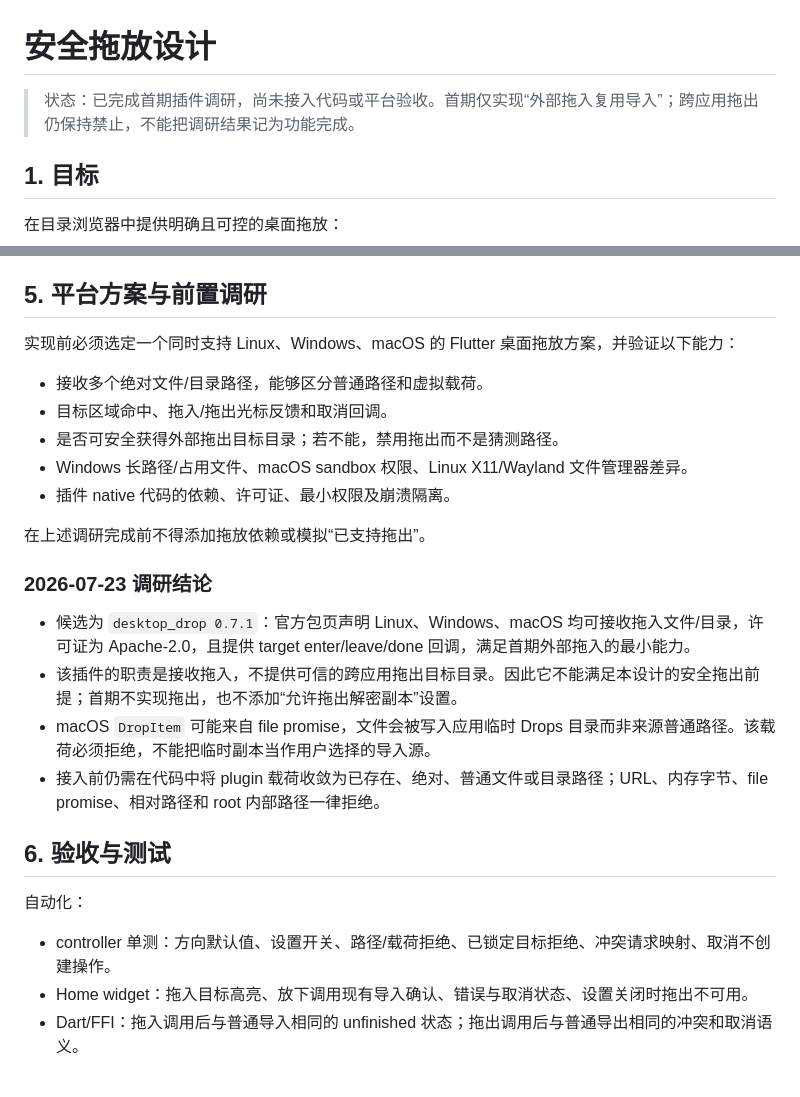
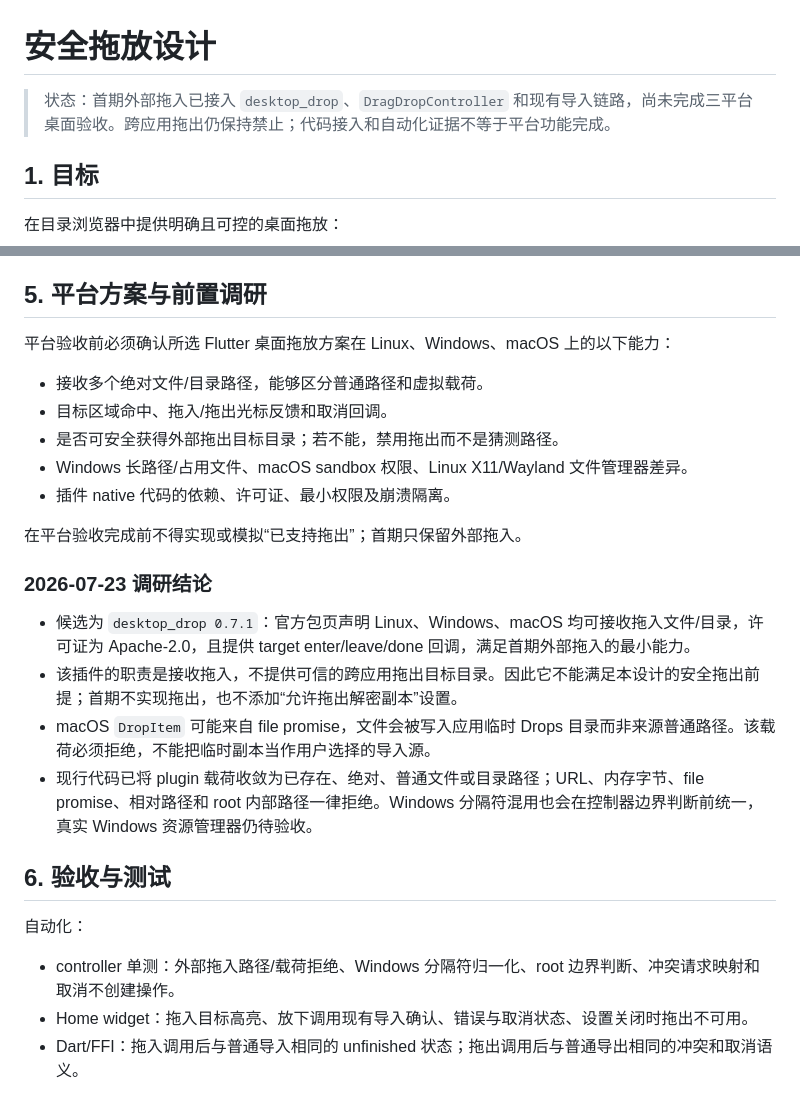
Before and after one commit to RelicOfTesla/safe_disk, a Markdown page: docs/design/DRAG_DROP_DESIGN.md, 2 parts joined by grey strips. Drawn GitHub-style.

Commit message:
docs: align drag drop design with implementation

```diff
--- a/docs/design/DRAG_DROP_DESIGN.md
+++ b/docs/design/DRAG_DROP_DESIGN.md
@@ -1,6 +1,6 @@
 # 安全拖放设计
 
-> 状态：已完成首期插件调研，尚未接入代码或平台验收。首期仅实现“外部拖入复用导入”；跨应用拖出仍保持禁止，不能把调研结果记为功能完成。
+> 状态：首期外部拖入已接入 `desktop_drop`、`DragDropController` 和现有导入链路，尚未完成三平台桌面验收。跨应用拖出仍保持禁止；代码接入和自动化证据不等于平台功能完成。
 
 ## 1. 目标
 
@@ -62,7 +62,7 @@
 
 ## 5. 平台方案与前置调研
 
-实现前必须选定一个同时支持 Linux、Windows、macOS 的 Flutter 桌面拖放方案，并验证以下能力：
+平台验收前必须确认所选 Flutter 桌面拖放方案在 Linux、Windows、macOS 上的以下能力：
 
 - 接收多个绝对文件/目录路径，能够区分普通路径和虚拟载荷。
 - 目标区域命中、拖入/拖出光标反馈和取消回调。
@@ -70,20 +70,20 @@
 - Windows 长路径/占用文件、macOS sandbox 权限、Linux X11/Wayland 文件管理器差异。
 - 插件 native 代码的依赖、许可证、最小权限及崩溃隔离。
 
-在上述调研完成前不得添加拖放依赖或模拟“已支持拖出”。
+在平台验收完成前不得实现或模拟“已支持拖出”；首期只保留外部拖入。
 
 ### 2026-07-23 调研结论
 
 - 候选为 `desktop_drop 0.7.1`：官方包页声明 Linux、Windows、macOS 均可接收拖入文件/目录，许可证为 Apache-2.0，且提供 target enter/leave/done 回调，满足首期外部拖入的最小能力。
 - 该插件的职责是接收拖入，不提供可信的跨应用拖出目标目录。因此它不能满足本设计的安全拖出前提；首期不实现拖出，也不添加“允许拖出解密副本”设置。
 - macOS `DropItem` 可能来自 file promise，文件会被写入应用临时 Drops 目录而非来源普通路径。该载荷必须拒绝，不能把临时副本当作用户选择的导入源。
-- 接入前仍需在代码中将 plugin 载荷收敛为已存在、绝对、普通文件或目录路径；URL、内存字节、file promise、相对路径和 root 内部路径一律拒绝。
+- 现行代码已将 plugin 载荷收敛为已存在、绝对、普通文件或目录路径；URL、内存字节、file promise、相对路径和 root 内部路径一律拒绝。Windows 分隔符混用也会在控制器边界判断前统一，真实 Windows 资源管理器仍待验收。
 
 ## 6. 验收与测试
 
 自动化：
 
-- controller 单测：方向默认值、设置开关、路径/载荷拒绝、已锁定目标拒绝、冲突请求映射、取消不创建操作。
+- controller 单测：外部拖入路径/载荷拒绝、Windows 分隔符归一化、root 边界判断、冲突请求映射和取消不创建操作。
 - Home widget：拖入目标高亮、放下调用现有导入确认、错误与取消状态、设置关闭时拖出不可用。
 - Dart/FFI：拖入调用后与普通导入相同的 unfinished 状态；拖出调用后与普通导出相同的冲突和取消语义。
 
```
